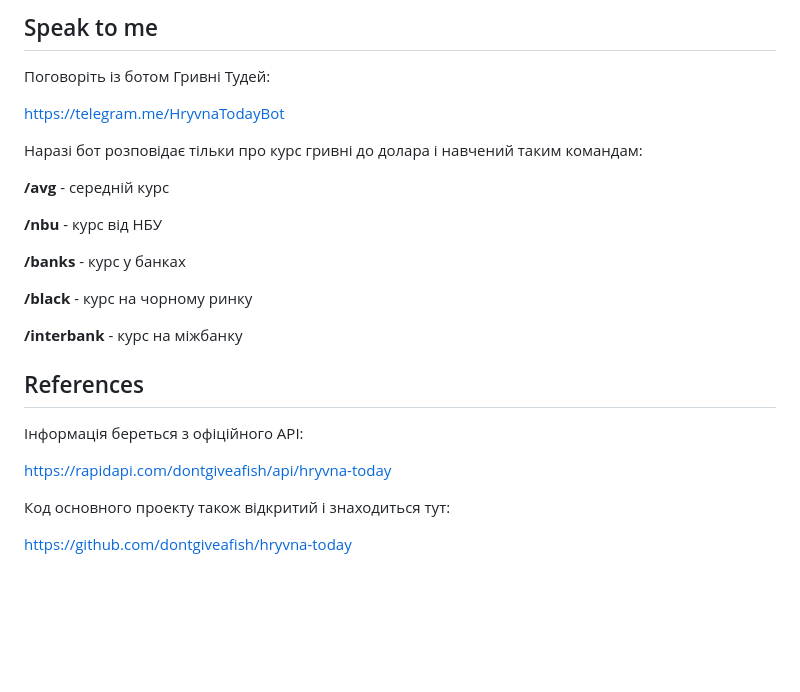
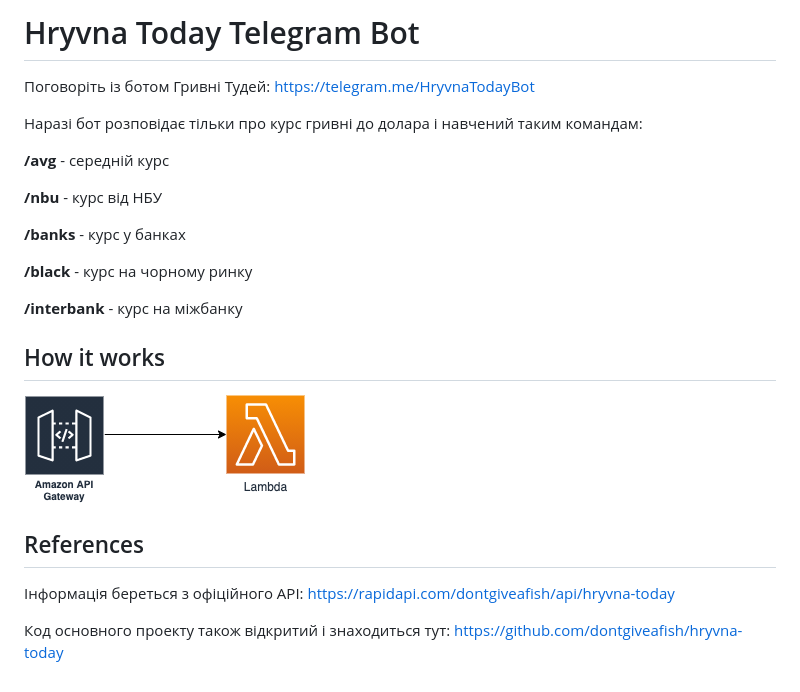
Before and after one commit to dontgiveafish/hryvna-today-telegram, a Markdown page: README.md, the part around the change. Rendered like a GitHub page; pictures changed too: resources.png (added); blank space fills up the shorter version.

Commit message:
Updated documentation

```diff
--- a/README.md
+++ b/README.md
@@ -1,7 +1,6 @@
-## Speak to me
+# Hryvna Today Telegram Bot
 
 Поговоріть із ботом Гривні Тудей:
-
 https://telegram.me/HryvnaTodayBot
 
 Наразі бот розповідає тільки про курс гривні до долара і навчений таким командам:
@@ -16,12 +15,14 @@ https://telegram.me/HryvnaTodayBot
 
 **/interbank** - курс на  міжбанку
 
+## How it works
+
+![Resources scheme](./resources.png)
+
 ## References
 
 Інформація береться з офіційного API:
-
 https://rapidapi.com/dontgiveafish/api/hryvna-today
 
 Код основного проекту також відкритий і знаходиться тут:
-
 https://github.com/dontgiveafish/hryvna-today
```
